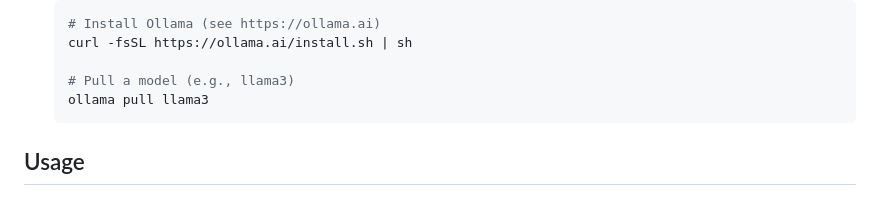
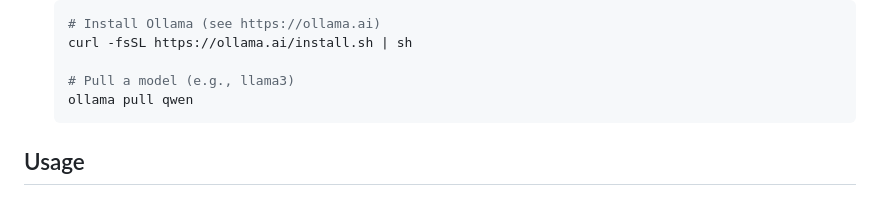
Before and after one commit to David-Lee23/ollama-assistent, a Markdown page: README.md, the part around the change. Drawn GitHub-style.

````diff
--- a/README.md
+++ b/README.md
@@ -52,7 +52,7 @@ An AI-powered student assistant with Canvas LMS integration, conversation memory
    curl -fsSL https://ollama.ai/install.sh | sh
 
    # Pull a model (e.g., llama3)
-   ollama pull llama3
+   ollama pull qwen
    ```
 
 ## Usage
````
